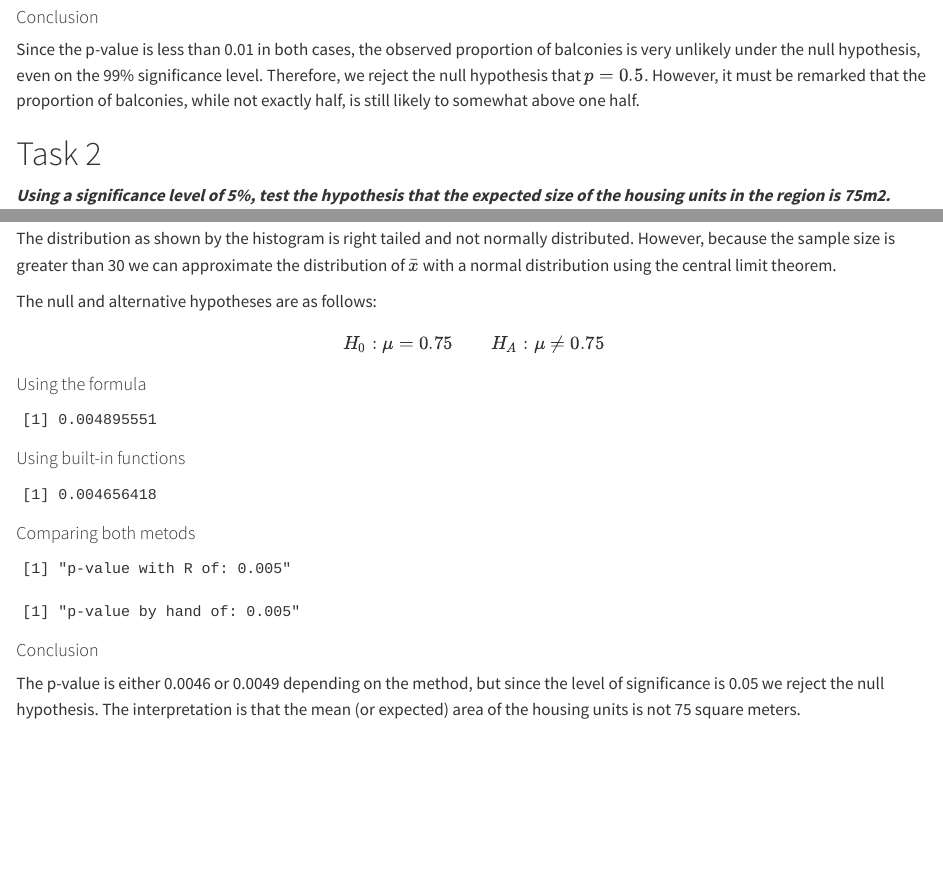
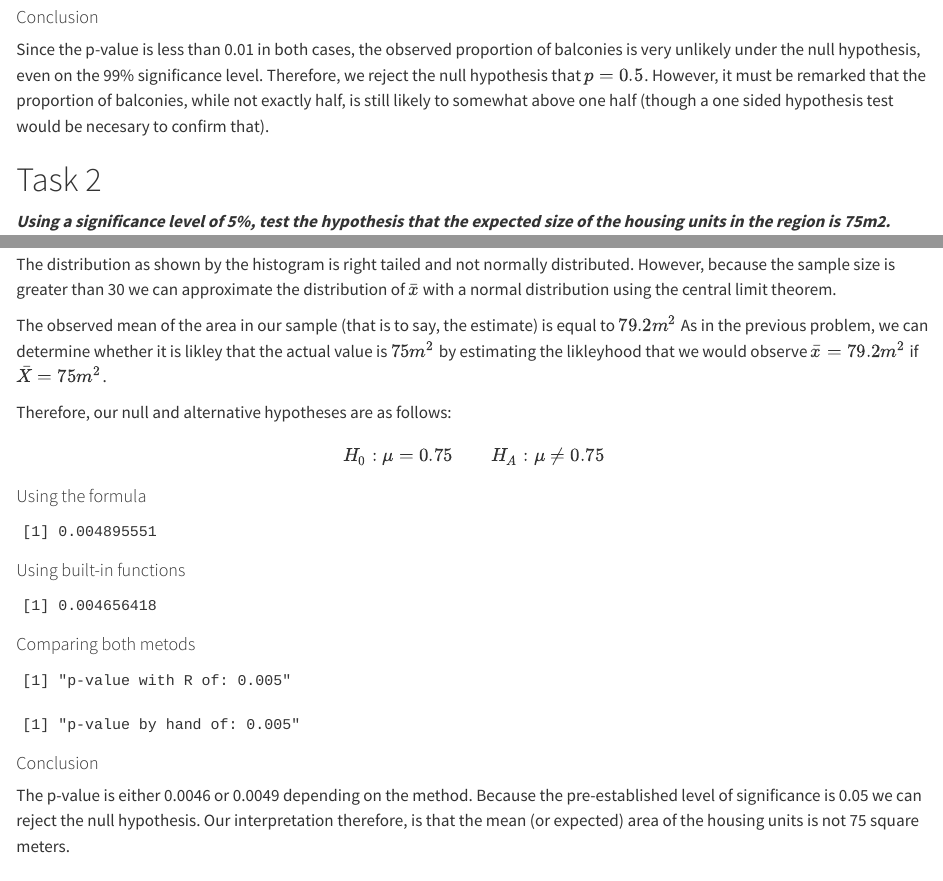
Before and after one commit to hiramRV/Assigment-2, a Quarto document (SDA Assignment 2.qmd): the page in a window 1100 px wide, from 1220 px down, and a second part further down, joined at a grey line. Rendered offline with R 4.5, knitr and Pandoc in place of Quarto, with nearby package versions.

Commit message:
Update SDA Assignment 2.qmd

```diff
--- a/SDA Assignment 2.qmd
+++ b/SDA Assignment 2.qmd
@@ -72,7 +72,7 @@ print(paste0("p-value by hand of: ",p_value))
 
 #### Conclusion
 
-Since the p-value is less than 0.01 in both cases, the observed proportion of balconies is very unlikely under the null hypothesis, even on the 99% significance level. Therefore, we reject the null hypothesis that $p = 0.5$. However, it must be remarked that the proportion of balconies, while not exactly half, is still likely to somewhat above one half.
+Since the p-value is less than 0.01 in both cases, the observed proportion of balconies is very unlikely under the null hypothesis, even on the 99% significance level. Therefore, we reject the null hypothesis that $p = 0.5$. However, it must be remarked that the proportion of balconies, while not exactly half, is still likely to somewhat above one half (though a one sided hypothesis test would be necesary to confirm that).
 
 # Task 2
 
@@ -98,7 +98,9 @@ data %>%
 
 The distribution as shown by the histogram is right tailed and not normally distributed. However, because the sample size is greater than 30 we can approximate the distribution of $\bar{x}$ with a normal distribution using the central limit theorem.
 
-The null and alternative hypotheses are as follows: $$H_{0}: \mu = 0.75 \qquad H_{A}: \mu \ne 0.75$$
+The observed mean of the area in our sample (that is to say, the estimate) is equal to $79.2 m^2$ As in the previous problem, we can determine whether it is likley that the actual value is $75 m^2$ by estimating the likleyhood that we would observe $\bar{x} = 79.2 m^2$ if $\bar{X} = 75 m^2$.
+
+Therefore, our null and alternative hypotheses are as follows: $$H_{0}: \mu = 0.75 \qquad H_{A}: \mu \ne 0.75$$
 
 #### Using the formula
 
@@ -125,7 +127,7 @@ print(paste0("p-value by hand of: ",round(p_value2,3)))
 
 #### Conclusion
 
-The p-value is either 0.0046 or 0.0049 depending on the method, but since the level of significance is 0.05 we reject the null hypothesis. The interpretation is that the mean (or expected) area of the housing units is not 75 square meters.
+The p-value is either 0.0046 or 0.0049 depending on the method. Because the pre-established level of significance is 0.05 we can reject the null hypothesis. Our interpretation therefore, is that the mean (or expected) area of the housing units is not 75 square meters.
 
 # Task 3
 
```
